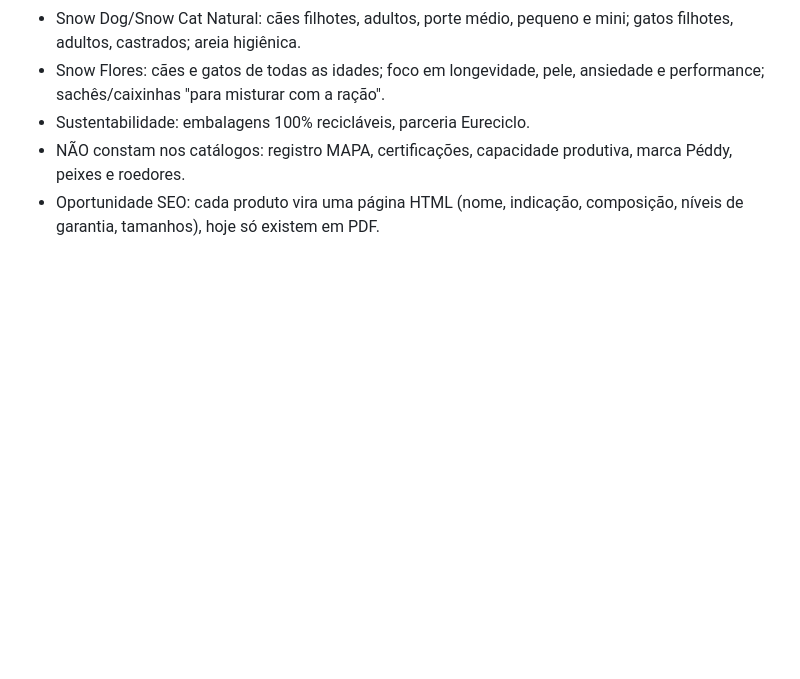
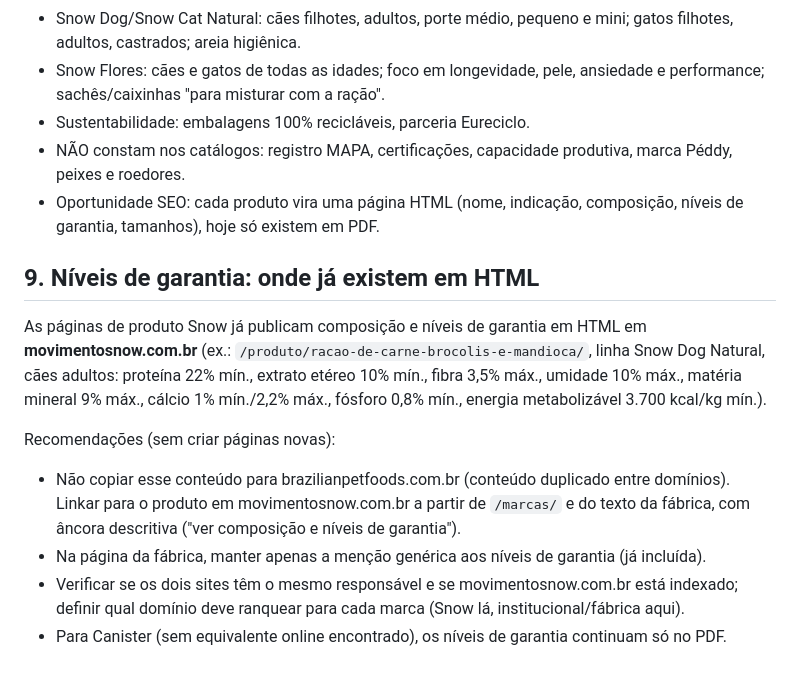
Before and after one commit to leoperon2/marketing-skills, a Markdown page: seo-brazilianpetfoods/pacote-seo-fabrica-de-racao.md, the part around the change. Rendered like a GitHub page; blank space fills up the shorter version.

Commit message:
SEO package: note guarantee levels already published on movimentosnow.com.br
Co-Authored-By: Claude Sonnet 5.5 <noreply@anthropic.com>
Claude-Session: https://claude.ai/code/session_01PnM8hsPrqhZrC4pUaYXYbY

```diff
--- a/seo-brazilianpetfoods/pacote-seo-fabrica-de-racao.md
+++ b/seo-brazilianpetfoods/pacote-seo-fabrica-de-racao.md
@@ -189,3 +189,12 @@ Na página da fábrica, adicionar também `FAQPage` com as perguntas acima (depo
 - Sustentabilidade: embalagens 100% recicláveis, parceria Eureciclo.
 - NÃO constam nos catálogos: registro MAPA, certificações, capacidade produtiva, marca Péddy, peixes e roedores.
 - Oportunidade SEO: cada produto vira uma página HTML (nome, indicação, composição, níveis de garantia, tamanhos), hoje só existem em PDF.
+
+## 9. Níveis de garantia: onde já existem em HTML
+As páginas de produto Snow já publicam composição e níveis de garantia em HTML em **movimentosnow.com.br** (ex.: `/produto/racao-de-carne-brocolis-e-mandioca/`, linha Snow Dog Natural, cães adultos: proteína 22% mín., extrato etéreo 10% mín., fibra 3,5% máx., umidade 10% máx., matéria mineral 9% máx., cálcio 1% mín./2,2% máx., fósforo 0,8% mín., energia metabolizável 3.700 kcal/kg mín.).
+
+Recomendações (sem criar páginas novas):
+- Não copiar esse conteúdo para brazilianpetfoods.com.br (conteúdo duplicado entre domínios). Linkar para o produto em movimentosnow.com.br a partir de `/marcas/` e do texto da fábrica, com âncora descritiva ("ver composição e níveis de garantia").
+- Na página da fábrica, manter apenas a menção genérica aos níveis de garantia (já incluída).
+- Verificar se os dois sites têm o mesmo responsável e se movimentosnow.com.br está indexado; definir qual domínio deve ranquear para cada marca (Snow lá, institucional/fábrica aqui).
+- Para Canister (sem equivalente online encontrado), os níveis de garantia continuam só no PDF.
```
